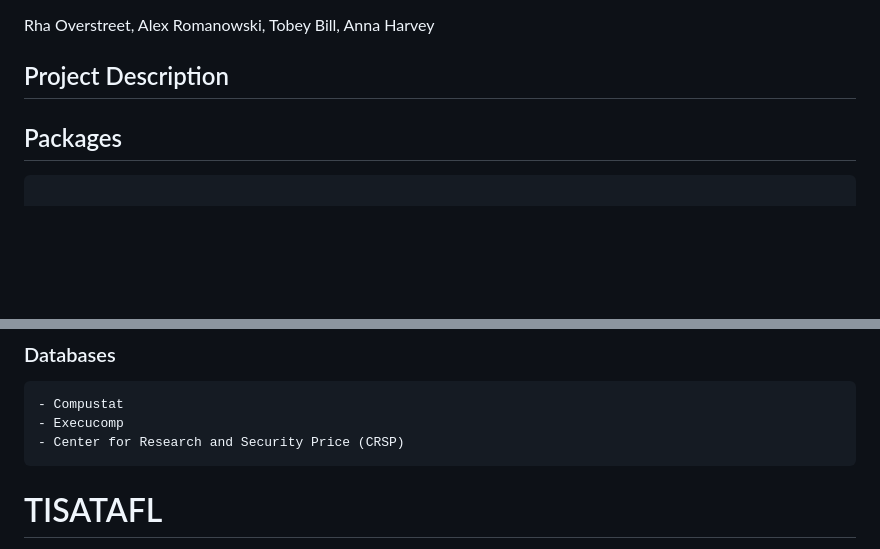
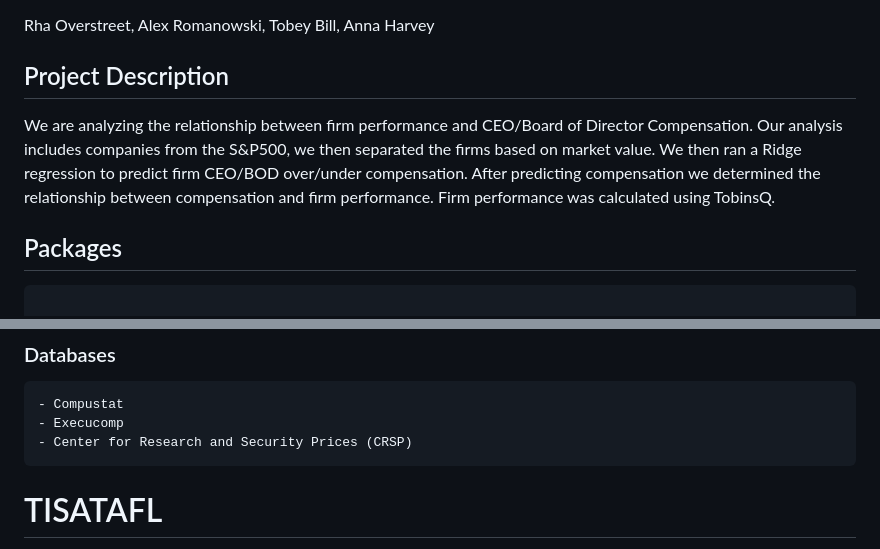
Before and after one commit to tobeybill/TISATAFL, a Markdown page: README.md, 2 parts joined by grey strips. Drawn GitHub-style; blank space fills up the shorter version.

````diff
--- a/README.md
+++ b/README.md
@@ -4,6 +4,7 @@
 Rha Overstreet, Alex Romanowski, Tobey Bill, Anna Harvey
 
 ## Project Description
+We are analyzing the relationship between firm performance and CEO/Board of Director Compensation. Our analysis includes companies from the S&P500, we then separated the firms based on market value. We then ran a Ridge regression to predict firm CEO/BOD over/under compensation. After predicting compensation we determined the relationship between compensation and firm performance. Firm performance was calculated using TobinsQ.
 
 ## Packages
 ```
@@ -14,7 +15,7 @@ Rha Overstreet, Alex Romanowski, Tobey Bill, Anna Harvey
 ### Databases
     - Compustat
     - Execucomp
-    - Center for Research and Security Price (CRSP)
+    - Center for Research and Security Prices (CRSP)
 
 
 
````
